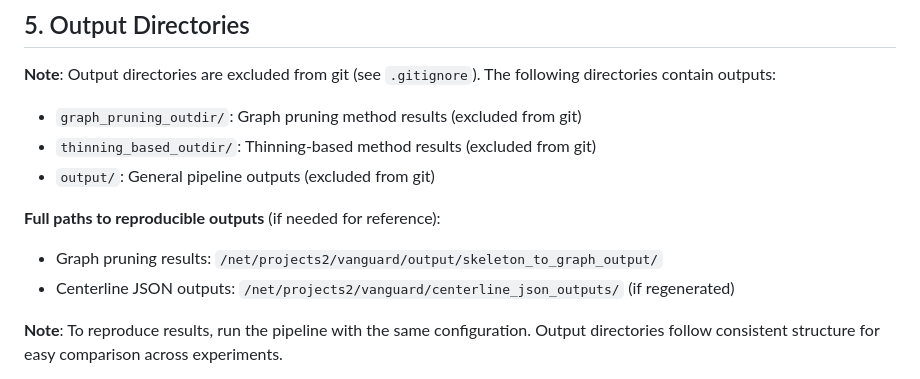
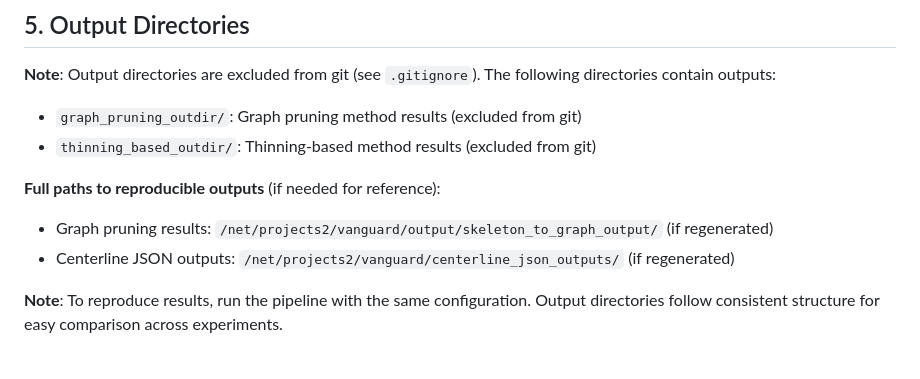
Before and after one commit to dsi-clinic/vanguard, a Markdown page: README.md, the part around the change. GitHub-like rendering.

```diff
--- a/README.md
+++ b/README.md
@@ -269,10 +269,9 @@ python ML-Pipeline/pcr_prediction.py \
 
 - `graph_pruning_outdir/`: Graph pruning method results (excluded from git)
 - `thinning_based_outdir/`: Thinning-based method results (excluded from git)
-- `output/`: General pipeline outputs (excluded from git)
 
 **Full paths to reproducible outputs** (if needed for reference):
-- Graph pruning results: `/net/projects2/vanguard/output/skeleton_to_graph_output/`
+- Graph pruning results: `/net/projects2/vanguard/output/skeleton_to_graph_output/` (if regenerated)
 - Centerline JSON outputs: `/net/projects2/vanguard/centerline_json_outputs/` (if regenerated)
 
 **Note**: To reproduce results, run the pipeline with the same configuration. Output directories follow consistent structure for easy comparison across experiments.
```
